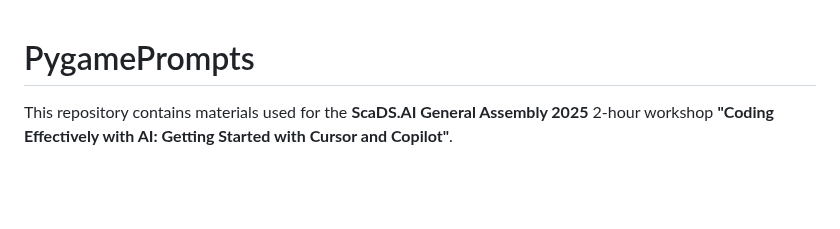
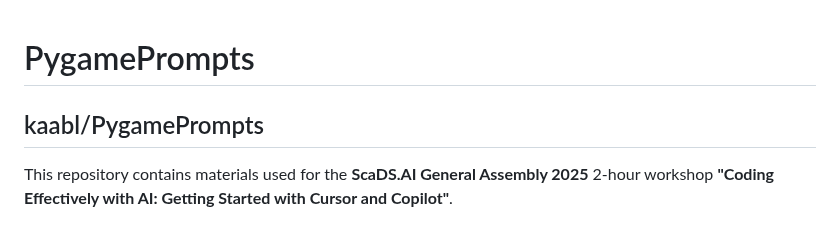
Before and after one commit to kaabl/PygamePrompts, a Markdown page: README.md, the part around the change. Rendered like a GitHub page; blank space fills up the shorter version.

```diff
--- a/README.md
+++ b/README.md
@@ -1,4 +1,5 @@
 # PygamePrompts
+## kaabl/PygamePrompts
 
 This repository contains materials used for the **ScaDS.AI General Assembly 2025** 2-hour workshop **"Coding Effectively with AI: Getting Started with Cursor and Copilot"**.
 
```
